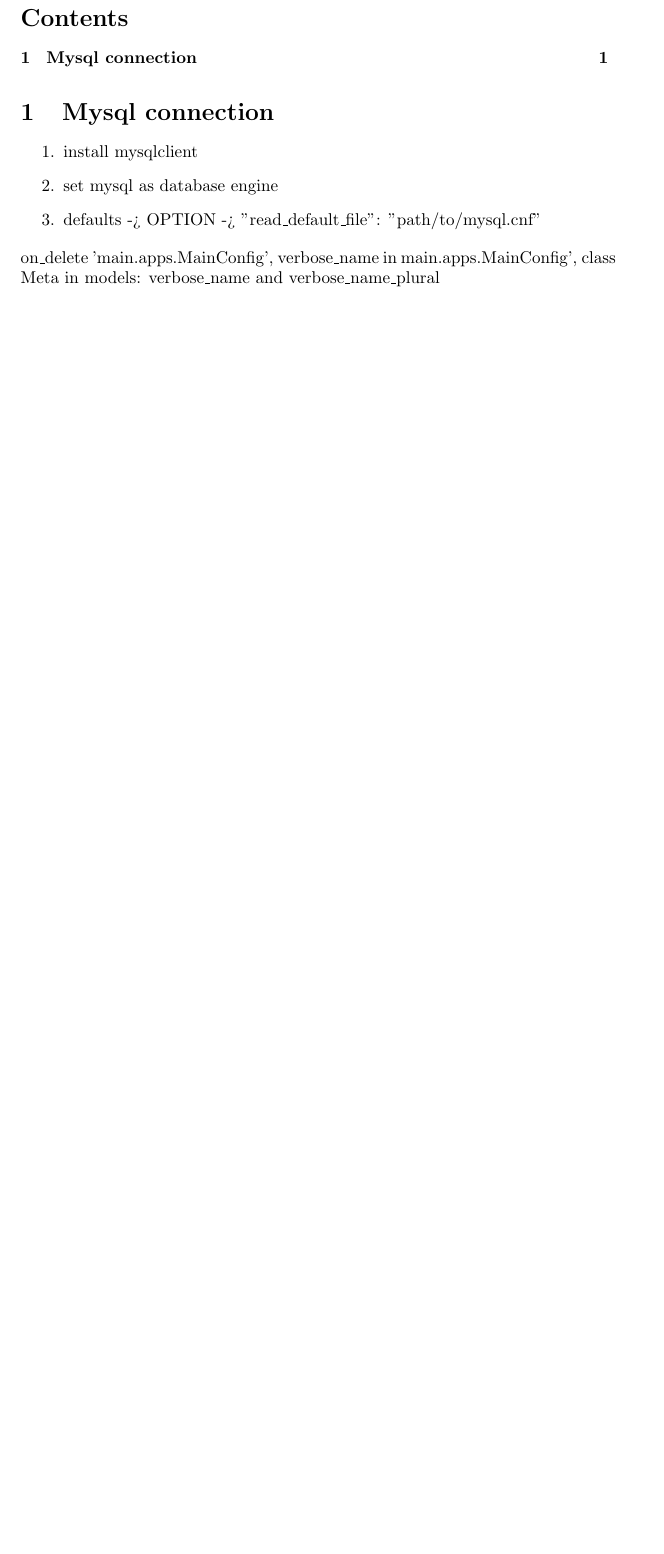
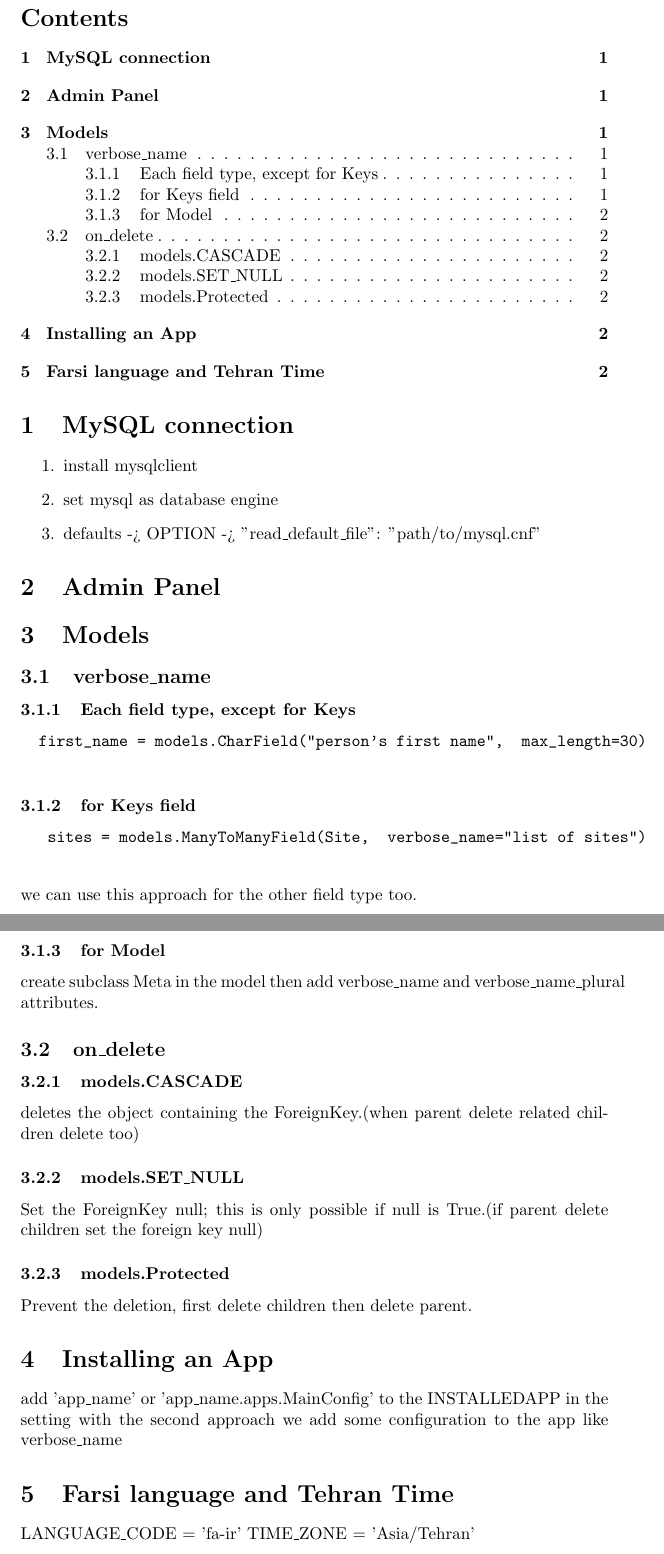
Before and after one commit to sinarasouli79/learning_notes, a LaTeX document (django/Django.tex): part of the page before the commit and two parts of pages 1 and 2 of 2 after it, the two joined at a grey line, cut so that both start at the same text, the shorter picture padded with empty space. Compiled offline with pdfLaTeX.

Commit message:
update django note

```diff
--- a/django/Django.tex
+++ b/django/Django.tex
@@ -3,13 +3,40 @@
 \begin{document}
 	\tableofcontents
-	\section{Mysql connection}
+	\section{MySQL connection}
 	\begin{enumerate}
 		\item install mysqlclient
 		\item set mysql as database engine
 		\item defaults -> OPTION -> "read\_default\_file": "path/to/mysql.cnf"
 	\end{enumerate}
-	on\_delete
-	'main.apps.MainConfig',
-	verbose\_name in main.apps.MainConfig',
-	class Meta in models: verbose\_name and verbose\_name\_plural
+	\section{Admin Panel}
+	\section{Models}
+		\subsection{verbose\_name}
+		\subsubsection{Each field type, except for Keys}
+		\begin{verbatim}
+		first_name = models.CharField("person's first name", 	max_length=30)
+		\end{verbatim}
+		\subsubsection{for Keys field}
+		\begin{verbatim}
+			sites = models.ManyToManyField(Site, 	verbose_name="list of sites")
+		\end{verbatim}
+		we can use this approach for the other field type too.
+		\subsubsection{for Model}
+			create subclass Meta in the model then add verbose\_name and verbose\_name\_plural attributes.
+		\subsection{on\_delete}
+			\subsubsection{models.CASCADE}
+				 deletes the object containing the ForeignKey.(when parent delete related children delete too)
+
+			\subsubsection{models.SET\_NULL}
+				Set the ForeignKey null; this is only possible if null is True.(if parent delete children set the foreign key null)
+
+			\subsubsection{models.Protected}
+				Prevent the deletion, first delete children then delete parent.
+
+	\section{Installing an App}
+		add 'app\_name' or 'app\_name.apps.MainConfig' to the INSTALLEDAPP in the setting with the second approach we add some configuration
+		to the app like verbose\_name
+	\section{Farsi language and Tehran Time}
+		LANGUAGE\_CODE = 'fa-ir'  TIME\_ZONE = 'Asia/Tehran'
+
+
 \end{document}
```
Also changed, not shown: django/Django.pdf, django/Django.tex (2 more changed lines).
